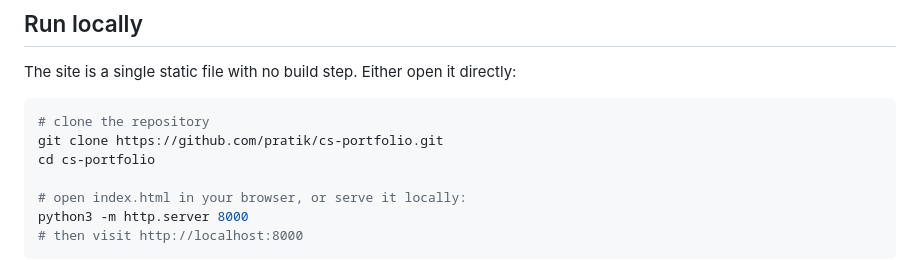
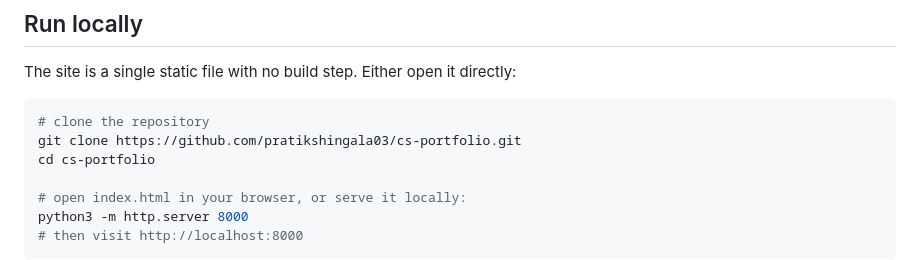
Before and after one commit to pratikshingala03/cs-portfolio, a Markdown page: README.md, the part around one of its changes. Rendered like a GitHub page.

````diff
--- a/README.md
+++ b/README.md
@@ -82,7 +82,7 @@ The site is a single static file with no build step. Either open it directly:
 
 ```bash
 # clone the repository
-git clone https://github.com/pratik/cs-portfolio.git
+git clone https://github.com/pratikshingala03/cs-portfolio.git
 cd cs-portfolio
 
 # open index.html in your browser, or serve it locally:
````
Also changed, not shown: other parts of README.md (+2 -2 lines).
